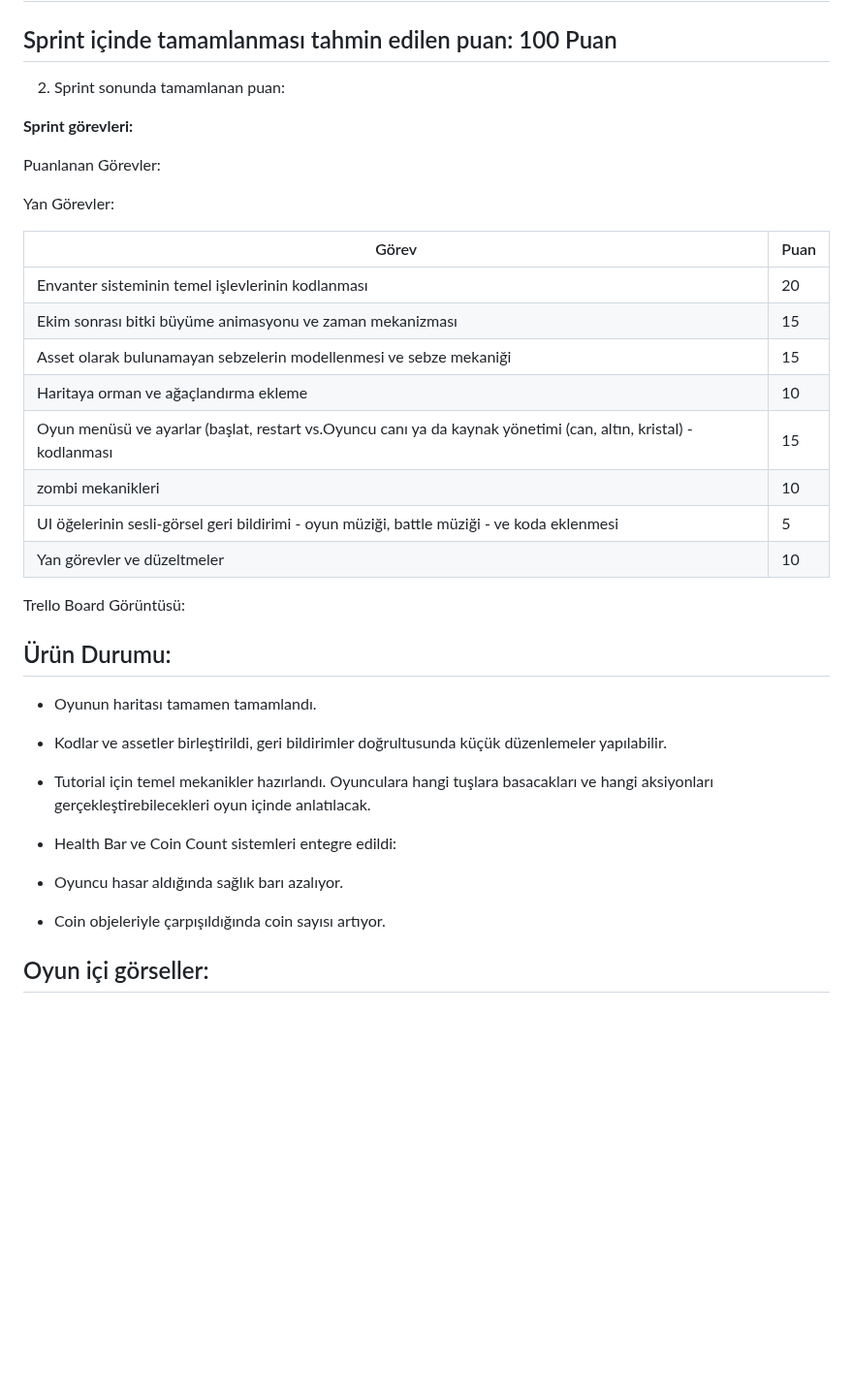
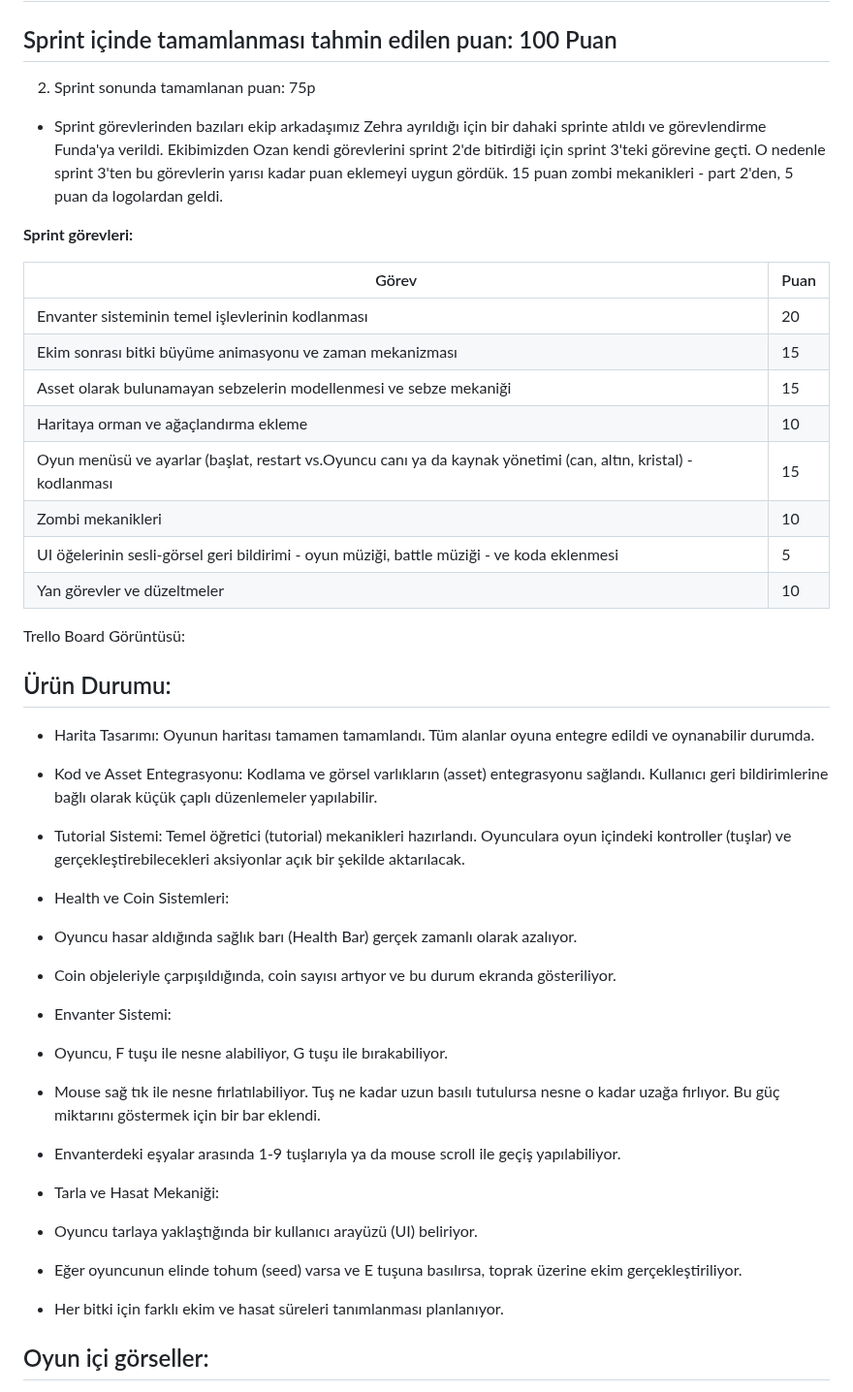
Before and after one commit to fundanedir1/grup23repository, a Markdown page: README.md, the part around the change. Shown at 97% size. Drawn GitHub-style; blank space fills up the shorter version.

Commit message:
ürün durumu eklendi

```diff
--- a/README.md
+++ b/README.md
@@ -223,15 +223,11 @@ Ancak geliştirilmesi gereken bazı noktalar da oldu:
 # SPRINT 2
 
 ## Sprint içinde tamamlanması tahmin edilen puan: 100 Puan
-2. Sprint sonunda tamamlanan puan:
+2. Sprint sonunda tamamlanan puan: 75p
+
+* Sprint görevlerinden bazıları ekip arkadaşımız Zehra ayrıldığı için bir dahaki sprinte atıldı ve görevlendirme Funda'ya verildi. Ekibimizden Ozan kendi görevlerini sprint 2'de bitirdiği için sprint 3'teki görevine geçti. O nedenle sprint 3'ten bu görevlerin yarısı kadar puan eklemeyi uygun gördük. 15 puan zombi mekanikleri - part 2'den, 5 puan da logolardan geldi.
 
 **Sprint görevleri:**
-
-Puanlanan Görevler:
-
-Yan Görevler:
-
-
 
 | Görev                                           | Puan |
 |------------------------------------------------|------|
@@ -240,7 +236,7 @@ Yan Görevler:
 | Asset olarak bulunamayan sebzelerin modellenmesi ve sebze mekaniği | 15   |
 | Haritaya orman ve ağaçlandırma ekleme| 10   |
 | Oyun menüsü ve ayarlar (başlat, restart vs.Oyuncu canı ya da kaynak yönetimi (can, altın, kristal) - kodlanması | 15   |
-| zombi mekanikleri  | 10   |
+| Zombi mekanikleri  | 10   |
 | UI öğelerinin sesli-görsel geri bildirimi - oyun müziği, battle müziği - ve koda eklenmesi | 5 |
 |Yan görevler ve düzeltmeler| 10 |
 
@@ -249,17 +245,33 @@ Trello Board Görüntüsü:
 
 ## Ürün Durumu:
 
-* Oyunun haritası tamamen tamamlandı.
+* Harita Tasarımı: Oyunun haritası tamamen tamamlandı. Tüm alanlar oyuna entegre edildi ve oynanabilir durumda.
 
-* Kodlar ve assetler birleştirildi, geri bildirimler doğrultusunda küçük düzenlemeler yapılabilir.
+* Kod ve Asset Entegrasyonu: Kodlama ve görsel varlıkların (asset) entegrasyonu sağlandı. Kullanıcı geri bildirimlerine bağlı olarak küçük çaplı düzenlemeler yapılabilir.
 
-* Tutorial için temel mekanikler hazırlandı. Oyunculara hangi tuşlara basacakları ve hangi aksiyonları gerçekleştirebilecekleri oyun içinde anlatılacak.
+* Tutorial Sistemi: Temel öğretici (tutorial) mekanikleri hazırlandı. Oyunculara oyun içindeki kontroller (tuşlar) ve gerçekleştirebilecekleri aksiyonlar açık bir şekilde aktarılacak.
 
-* Health Bar ve Coin Count sistemleri entegre edildi:
+* Health ve Coin Sistemleri:
 
-- Oyuncu hasar aldığında sağlık barı azalıyor.
+- Oyuncu hasar aldığında sağlık barı (Health Bar) gerçek zamanlı olarak azalıyor.
 
-- Coin objeleriyle çarpışıldığında coin sayısı artıyor.
+- Coin objeleriyle çarpışıldığında, coin sayısı artıyor ve bu durum ekranda gösteriliyor.
+
+* Envanter Sistemi:
+
+- Oyuncu, F tuşu ile nesne alabiliyor, G tuşu ile bırakabiliyor.
+
+- Mouse sağ tık ile nesne fırlatılabiliyor. Tuş ne kadar uzun basılı tutulursa nesne o kadar uzağa fırlıyor. Bu güç miktarını göstermek için bir bar eklendi.
+
+- Envanterdeki eşyalar arasında 1-9 tuşlarıyla ya da mouse scroll ile geçiş yapılabiliyor.
+
+* Tarla ve Hasat Mekaniği:
+
+- Oyuncu tarlaya yaklaştığında bir kullanıcı arayüzü (UI) beliriyor.
+
+- Eğer oyuncunun elinde tohum (seed) varsa ve E tuşuna basılırsa, toprak üzerine ekim gerçekleştiriliyor.
+
+- Her bitki için farklı ekim ve hasat süreleri tanımlanması planlanıyor.
 
 ## Oyun içi görseller:
 
```
